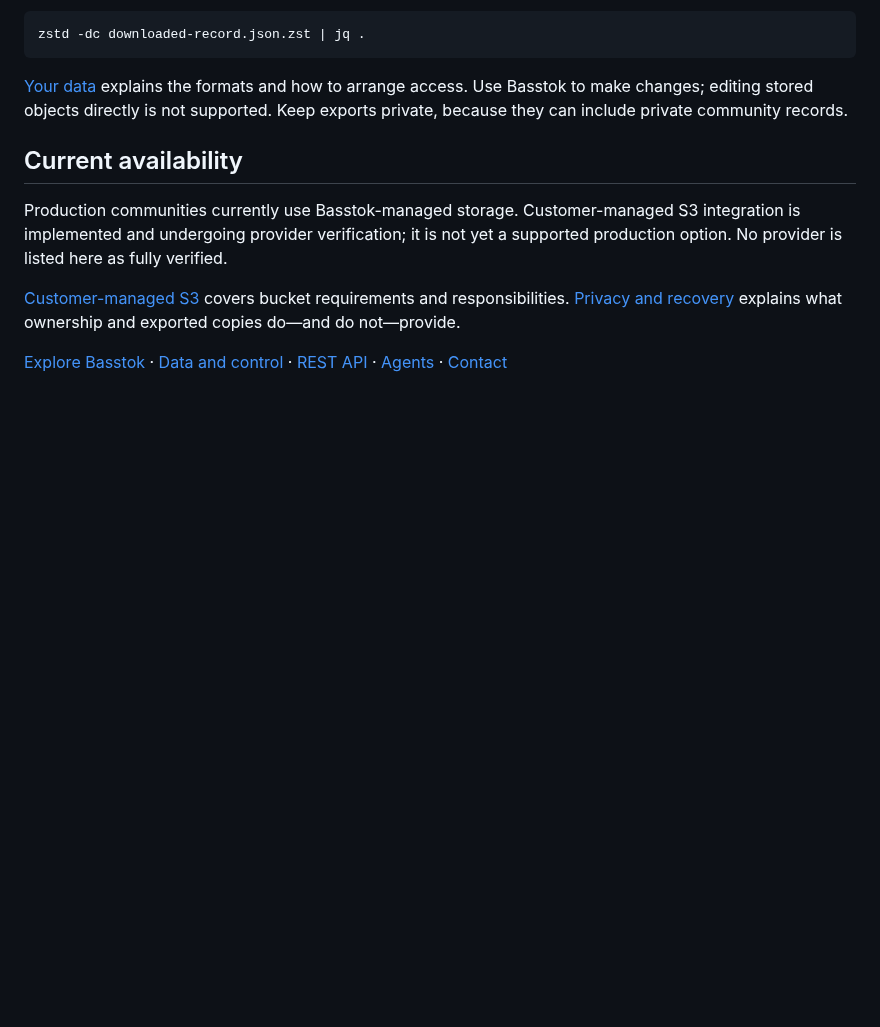
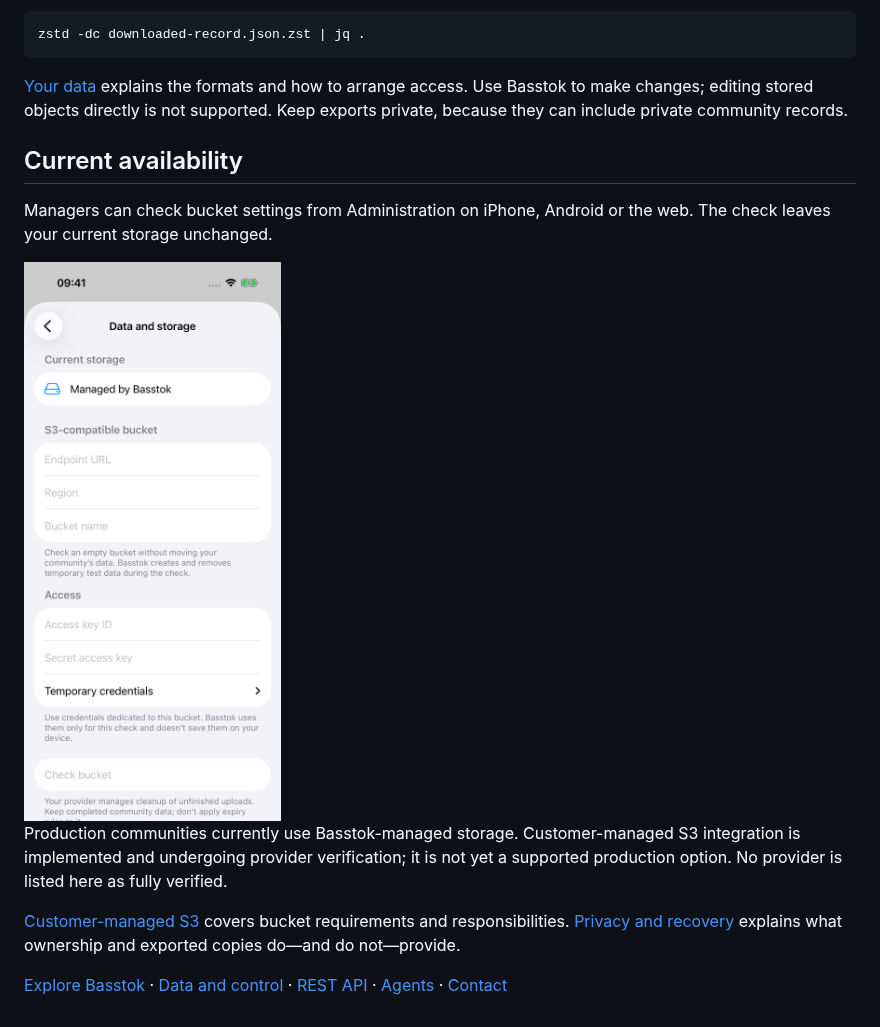
Before and after one commit to basstok/storage, a Markdown page: README.md, the part around the change. GitHub-like rendering; pictures changed too: assets/iphone-storage.png (added); blank space fills up the shorter version.

Commit message:
Show native bucket verification

```diff
--- a/README.md
+++ b/README.md
@@ -20,6 +20,11 @@ Keep exports private, because they can include private community records.
 
 ## Current availability
 
+Managers can check bucket settings from Administration on iPhone, Android or
+the web. The check leaves your current storage unchanged.
+
+<img src="assets/iphone-storage.png" width="300" alt="Check bucket settings from Basstok on iPhone">
+
 Production communities currently use Basstok-managed storage. Customer-managed
 S3 integration is implemented and undergoing provider verification; it is not
 yet a supported production option. No provider is listed here as fully verified.
```
Also changed, not shown: 1 other file.
